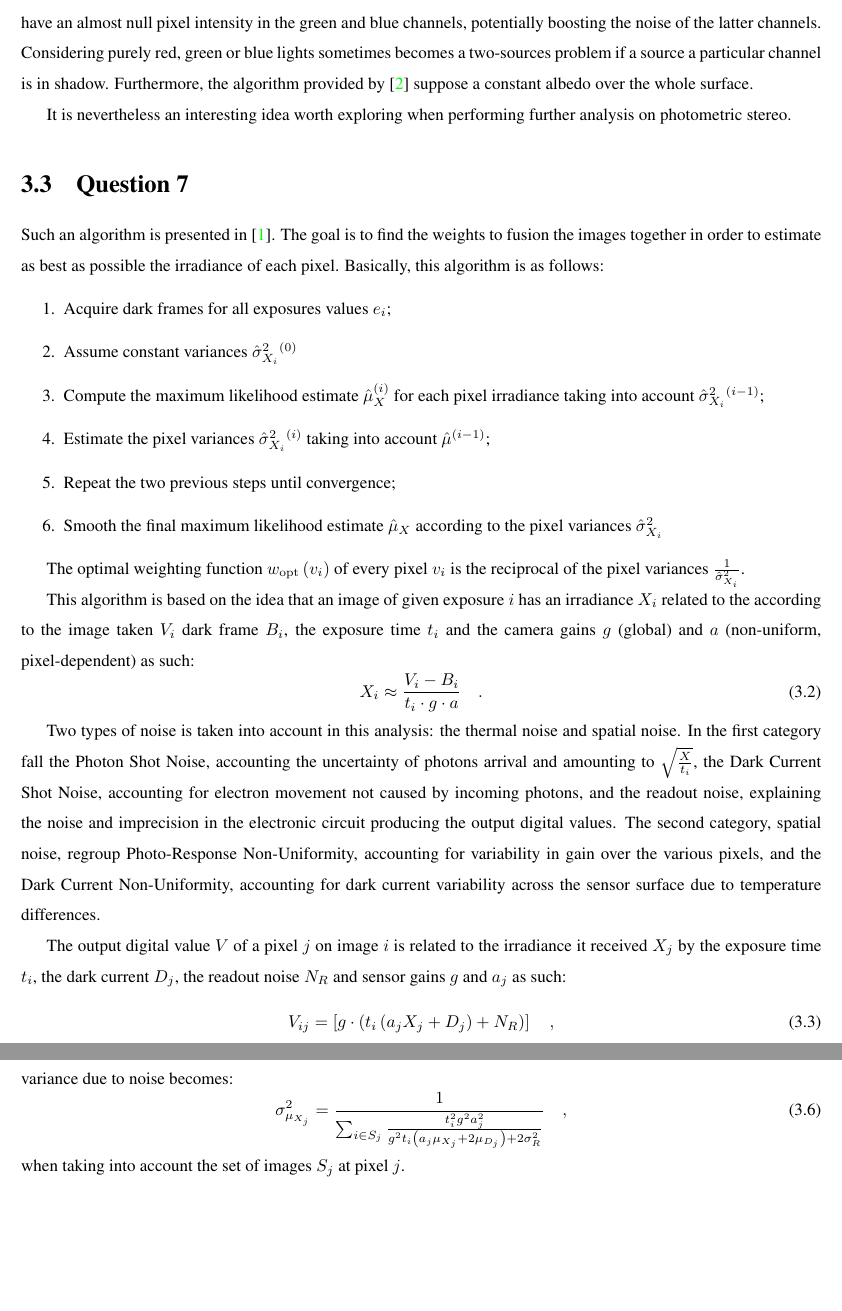
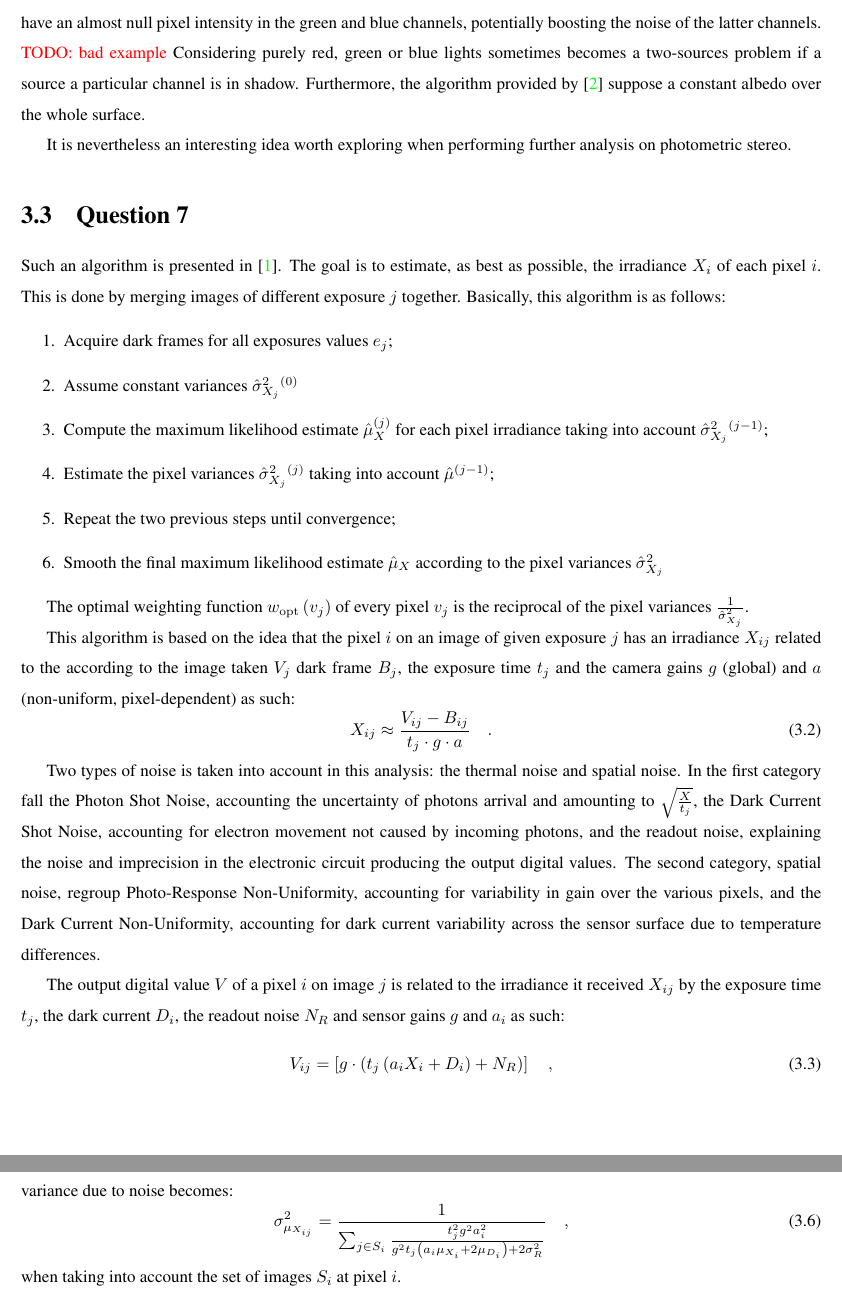
Before and after one commit to soravux/thesis_proposal, a LaTeX thesis (examen/main.tex): two parts of pages 12 and 13 of 17, joined at a grey line, cut so that both start at the same text, the shorter picture padded with empty space. Compiled offline with pdfLaTeX.

Commit message:
Quick fixes on q6-7

```diff
--- a/examen/main.tex
+++ b/examen/main.tex
@@ -277,35 +277,35 @@ This is where temporally-multiplexed outdoor photometric stereo can benefit from
 
-There is a reason why \cite{Fyffe2011} employed such a complex apparatus using dichroic filters, though, instead of simply using the three channels of a common camera. If the albedo of the target object is mostly red, for example, it will have an almost null pixel intensity in the green and blue channels, potentially boosting the noise of the latter channels. Considering purely red, green or blue lights sometimes becomes a two-sources problem if a source a particular channel is in shadow. Furthermore, the algorithm provided by \cite{johnson-cvpr-11} suppose a constant albedo over the whole surface.
+There is a reason why \cite{Fyffe2011} employed such a complex apparatus using dichroic filters, though, instead of simply using the three channels of a common camera. If the albedo of the target object is mostly red, for example, it will have an almost null pixel intensity in the green and blue channels, potentially boosting the noise of the latter channels. \todo{bad example} Considering purely red, green or blue lights sometimes becomes a two-sources problem if a source a particular channel is in shadow. Furthermore, the algorithm provided by \cite{johnson-cvpr-11} suppose a constant albedo over the whole surface.
 %\cite{MacDonald-2007}.
 
 It is nevertheless an interesting idea worth exploring when performing further analysis on photometric stereo.
 
 \section{Question 7}
 
-Such an algorithm is presented in~\cite{Granados2010a}. The goal is to find the weights to fusion the images together in order to estimate as best as possible the irradiance of each pixel. Basically, this algorithm is as follows:
+Such an algorithm is presented in~\cite{Granados2010a}. The goal is to estimate, as best as possible, the irradiance $X_i$ of each pixel $i$. This is done by merging images of different exposure $j$ together. Basically, this algorithm is as follows:
 \begin{enumerate}
-  \item{Acquire dark frames for all exposures values $e_i$;}
-  \item{Assume constant variances $\hat{\sigma}_{X_i}^2{}^{(0)}$}
-  \item{Compute the maximum likelihood estimate $\hat{\mu}_X^{(i)}$ for each pixel irradiance taking into account $\hat{\sigma}_{X_i}^2{}^{(i-1)}$;}
-  \item{Estimate the pixel variances $\hat{\sigma}_{X_i}^2{}^{(i)}$ taking into account $\hat{\mu}^{(i-1)}$;}
+  \item{Acquire dark frames for all exposures values $e_j$;}
+  \item{Assume constant variances $\hat{\sigma}_{X_j}^2{}^{(0)}$}
+  \item{Compute the maximum likelihood estimate $\hat{\mu}_X^{(j)}$ for each pixel irradiance taking into account $\hat{\sigma}_{X_j}^2{}^{(j-1)}$;}
+  \item{Estimate the pixel variances $\hat{\sigma}_{X_j}^2{}^{(j)}$ taking into account $\hat{\mu}^{(j-1)}$;}
   \item{Repeat the two previous steps until convergence;}
-  \item{Smooth the final maximum likelihood estimate $\hat{\mu}_X$ according to the pixel variances $\hat{\sigma}_{X_i}^2$}
+  \item{Smooth the final maximum likelihood estimate $\hat{\mu}_X$ according to the pixel variances $\hat{\sigma}_{X_j}^2$}
 \end{enumerate}
 
-The optimal weighting function $w_{\mathrm{opt}}\left(v_i\right)$ of every pixel $v_i$ is the reciprocal of the pixel variances $\frac{1}{\hat{\sigma}_{X_i}^2}$.
+The optimal weighting function $w_{\mathrm{opt}}\left(v_j\right)$ of every pixel $v_j$ is the reciprocal of the pixel variances $\frac{1}{\hat{\sigma}_{X_j}^2}$.
 
-This algorithm is based on the idea that an image of given exposure $i$ has an irradiance $X_i$ related to the according to the image taken $V_i$ dark frame $B_i$, the exposure time $t_i$ and the camera gains $g$ (global) and $a$ (non-uniform, pixel-dependent) as such:
+This algorithm is based on the idea that the pixel $i$ on an image of given exposure $j$ has an irradiance $X_{ij}$ related to the according to the image taken $V_j$ dark frame $B_j$, the exposure time $t_j$ and the camera gains $g$ (global) and $a$ (non-uniform, pixel-dependent) as such:
 \begin{equation}
 \label{q7:eqirr}
-X_i \approx \frac{V_i - B_i}{t_i \cdot g \cdot a}
+X_{ij} \approx \frac{V_{ij} - B_{ij}}{t_j \cdot g \cdot a}
 \quad.
 \end{equation}
 
-Two types of noise is taken into account in this analysis: the thermal noise and spatial noise. In the first category fall the Photon Shot Noise, accounting the uncertainty of photons arrival and amounting to $\sqrt{\frac{X}{t_i}}$, the Dark Current Shot Noise, accounting for electron movement not caused by incoming photons, and the readout noise, explaining the noise and imprecision in the electronic circuit producing the output digital values. The second category, spatial noise, regroup Photo-Response Non-Uniformity, accounting for variability in gain over the various pixels, and the Dark Current Non-Uniformity, accounting for dark current variability across the sensor surface due to temperature differences.
+Two types of noise is taken into account in this analysis: the thermal noise and spatial noise. In the first category fall the Photon Shot Noise, accounting the uncertainty of photons arrival and amounting to $\sqrt{\frac{X}{t_j}}$, the Dark Current Shot Noise, accounting for electron movement not caused by incoming photons, and the readout noise, explaining the noise and imprecision in the electronic circuit producing the output digital values. The second category, spatial noise, regroup Photo-Response Non-Uniformity, accounting for variability in gain over the various pixels, and the Dark Current Non-Uniformity, accounting for dark current variability across the sensor surface due to temperature differences.
 
-The output digital value $V$ of a pixel $j$ on image $i$ is related to the irradiance it received $X_j$ by the exposure time $t_i$, the dark current $D_j$, the readout noise $N_R$ and sensor gains $g$ and $a_j$ as such:
+The output digital value $V$ of a pixel $i$ on image $j$ is related to the irradiance it received $X_{ij}$ by the exposure time $t_j$, the dark current $D_i$, the readout noise $N_R$ and sensor gains $g$ and $a_i$ as such:
 \begin{equation}
-V_{ij} = \left[ g \cdot \left( t_i \left( a_j X_j + D_j \right ) + N_R\right) \right] \quad,
+V_{ij} = \left[ g \cdot \left( t_j \left( a_i X_i + D_i \right ) + N_R\right) \right] \quad,
 \end{equation}
 where $\left[ \cdot \right]$ is the rounding operator. The variance of this pixel output value is
 \begin{equation}
@@ -322,9 +322,9 @@ Plugging the variance of pixel output values~\eqref{q7:noisevariance} into the i
 
 This analyze takes into account a single image. When merging the images together to form a HDR restoration, the variance due to noise becomes:
 \begin{equation}
-\sigma_{\mu_{X_j}}^2 = \frac{1}{\sum_{i \in S_j} \frac{t_i^2 g^2 a_j^2}{g^2 t_i \left( a_j \mu_{X_j} + 2 \mu_{D_j} \right) + 2 \sigma_R^2}} \quad,
+\sigma_{\mu_{X_{ij}}}^2 = \frac{1}{\sum_{j \in S_i} \frac{t_j^2 g^2 a_i^2}{g^2 t_j \left( a_i \mu_{X_i} + 2 \mu_{D_i} \right) + 2 \sigma_R^2}} \quad,
 \end{equation}
-when taking into account the set of images $S_j$ at pixel $j$.
+when taking into account the set of images $S_i$ at pixel $i$.
 
 \chapter{Questions by Jean-François Lalonde}
 
```
Also changed, not shown: examen/main.tex (8 more changed lines).
